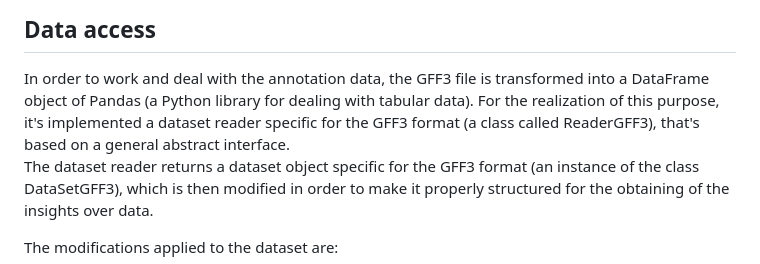
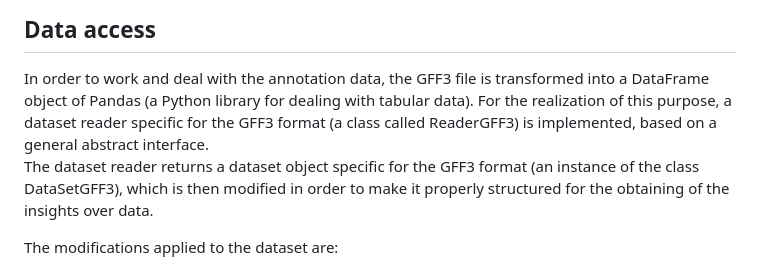
Before and after one commit to mmarimmasca/Advanced-Programming-Project, a Markdown page: README.md, the part around the change. Drawn GitHub-style.

```diff
--- a/README.md
+++ b/README.md
@@ -20,7 +20,7 @@ The nine columns, also called fields, are the following: seqid, source, type, st
 
 ## Data access
 In order to work and deal with the annotation data, the GFF3 file is transformed into a DataFrame object of Pandas (a Python library for dealing with tabular data).
-For the realization of this purpose, it's implemented a dataset reader specific for the GFF3 format (a class called ReaderGFF3), that's based on a general abstract interface.<br>
+For the realization of this purpose, a dataset reader specific for the GFF3 format (a class called ReaderGFF3) is implemented, based on a general abstract interface.<br>
 The dataset reader returns a dataset object specific for the GFF3 format (an instance of the class DataSetGFF3), which is then modified in order to make it properly structured for the obtaining of the insights over data.
 
 The modifications applied to the dataset are:
```
